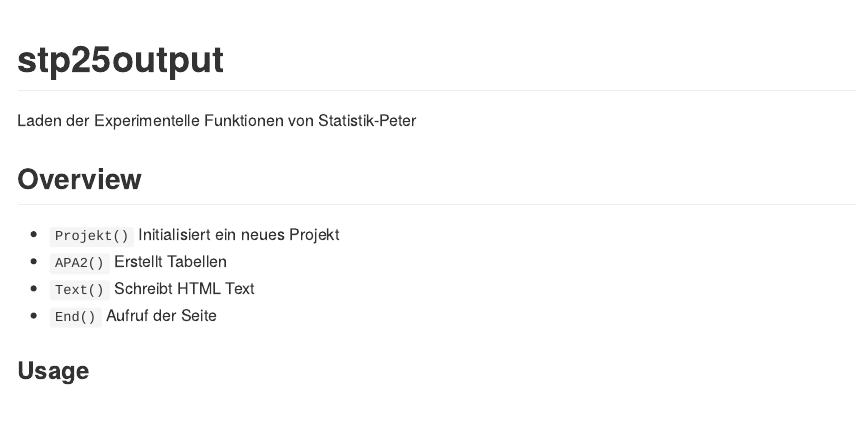
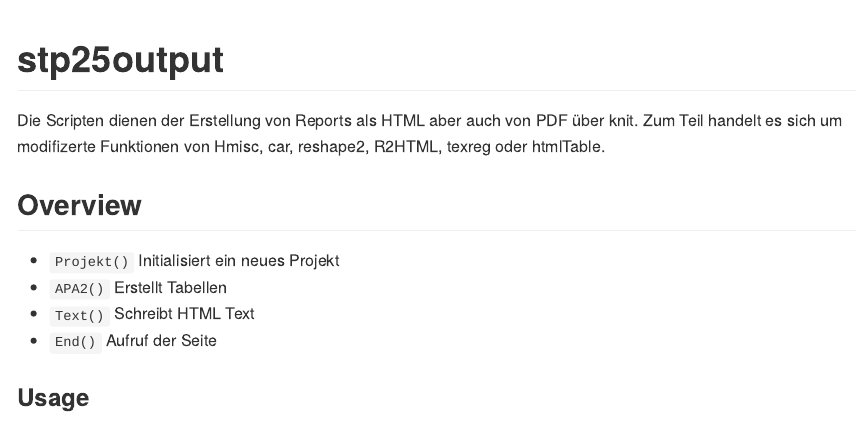
Before and after one commit to stp4/stp25output, an R Markdown document (README.Rmd): the page in a window 1100 px wide, from its top. The pictures show the output file README.md that the author committed with the source, drawn offline in the style of GitHub.

Commit message:
Version 0.2.0

```diff
--- a/README.Rmd
+++ b/README.Rmd
@@ -14,9 +14,8 @@
 
 # stp25output
 
-
-
-Laden der Experimentelle Funktionen von Statistik-Peter
+ Die Scripten dienen der Erstellung von Reports als HTML aber auch von PDF über knit.
+Zum Teil handelt es sich um modifizerte Funktionen von Hmisc, car, reshape2,  R2HTML, texreg oder htmlTable.
 
 Overview
 --------
```
Also changed, not shown: README.md, 1 other file.
